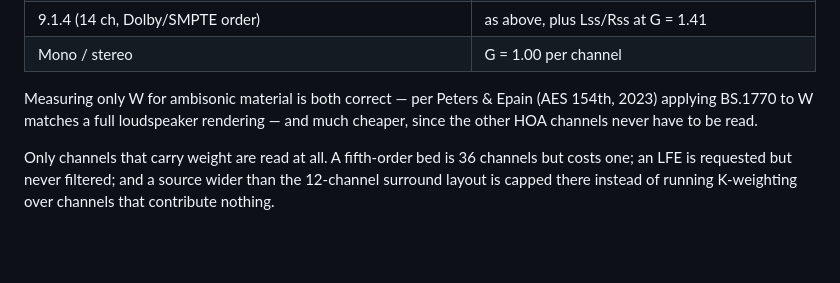
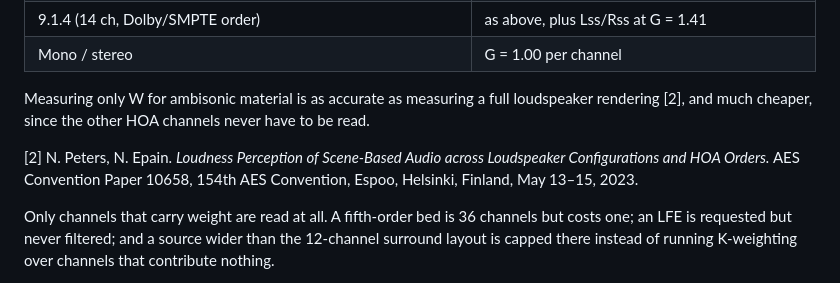
Before and after one commit to kronihias/reaper_ambix, a Markdown page: README.md, the part around the change. GitHub-like rendering; blank space fills up the shorter version.

Commit message:
README: cite the Peters & Epain loudness paper
Co-Authored-By: Claude Opus 5 (1M context) <noreply@anthropic.com>

```diff
--- a/README.md
+++ b/README.md
@@ -65,9 +65,13 @@ Channel handling follows BS.1770-5 Annex 3:
 | 9.1.4 (14 ch, Dolby/SMPTE order) | as above, plus Lss/Rss at G = 1.41 |
 | Mono / stereo | G = 1.00 per channel |
 
-Measuring only W for ambisonic material is both correct — per Peters & Epain
-(AES 154th, 2023) applying BS.1770 to W matches a full loudspeaker rendering —
-and much cheaper, since the other HOA channels never have to be read.
+Measuring only W for ambisonic material is as accurate as measuring a full
+loudspeaker rendering [2], and much cheaper, since the other HOA channels never
+have to be read.
+
+[2] N. Peters, N. Epain. *Loudness Perception of Scene-Based Audio across
+Loudspeaker Configurations and HOA Orders.* AES Convention Paper 10658, 154th
+AES Convention, Espoo, Helsinki, Finland, May 13–15, 2023.
 
 Only channels that carry weight are read at all. A fifth-order bed is 36
 channels but costs one; an LFE is requested but never filtered; and a source
```
